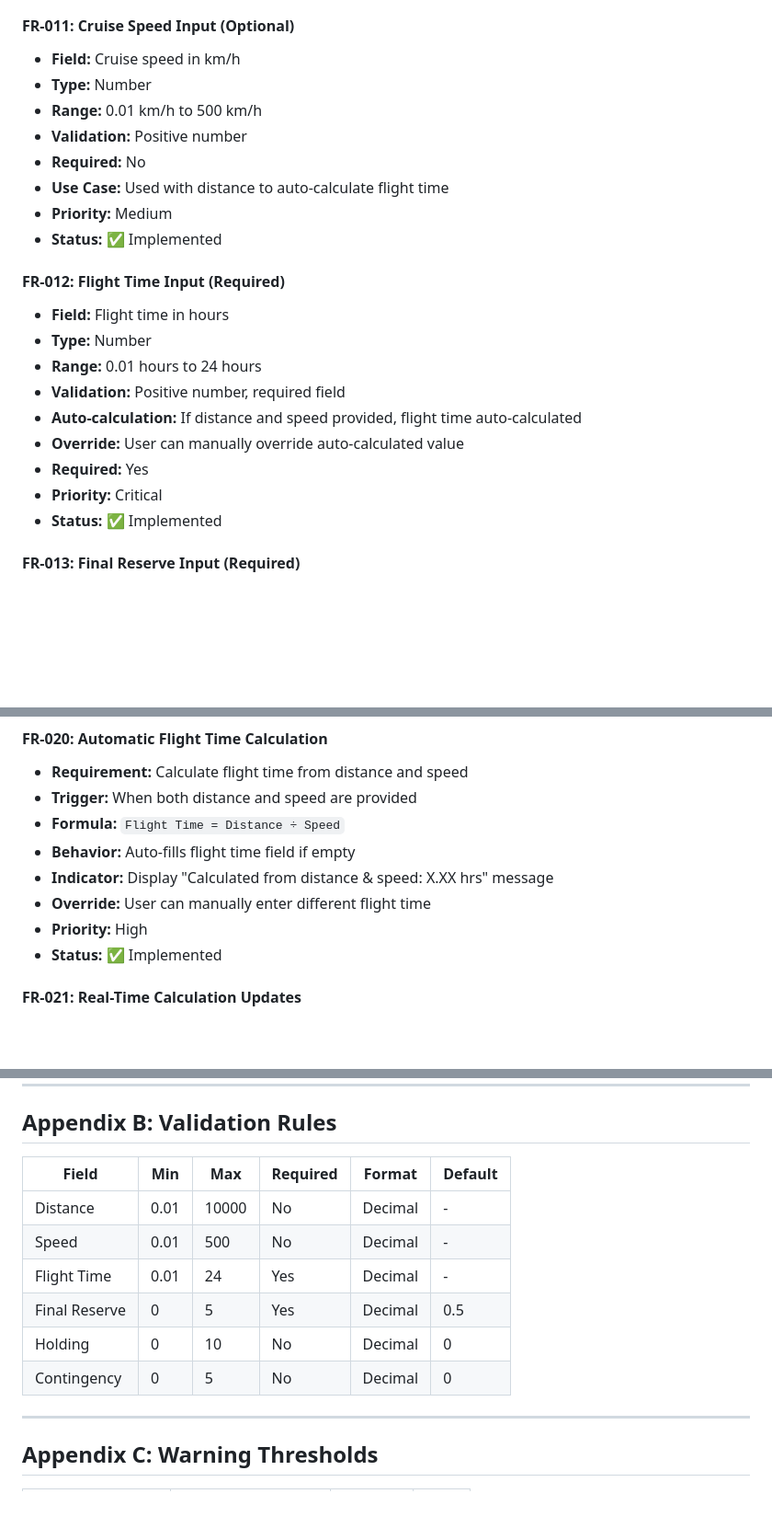
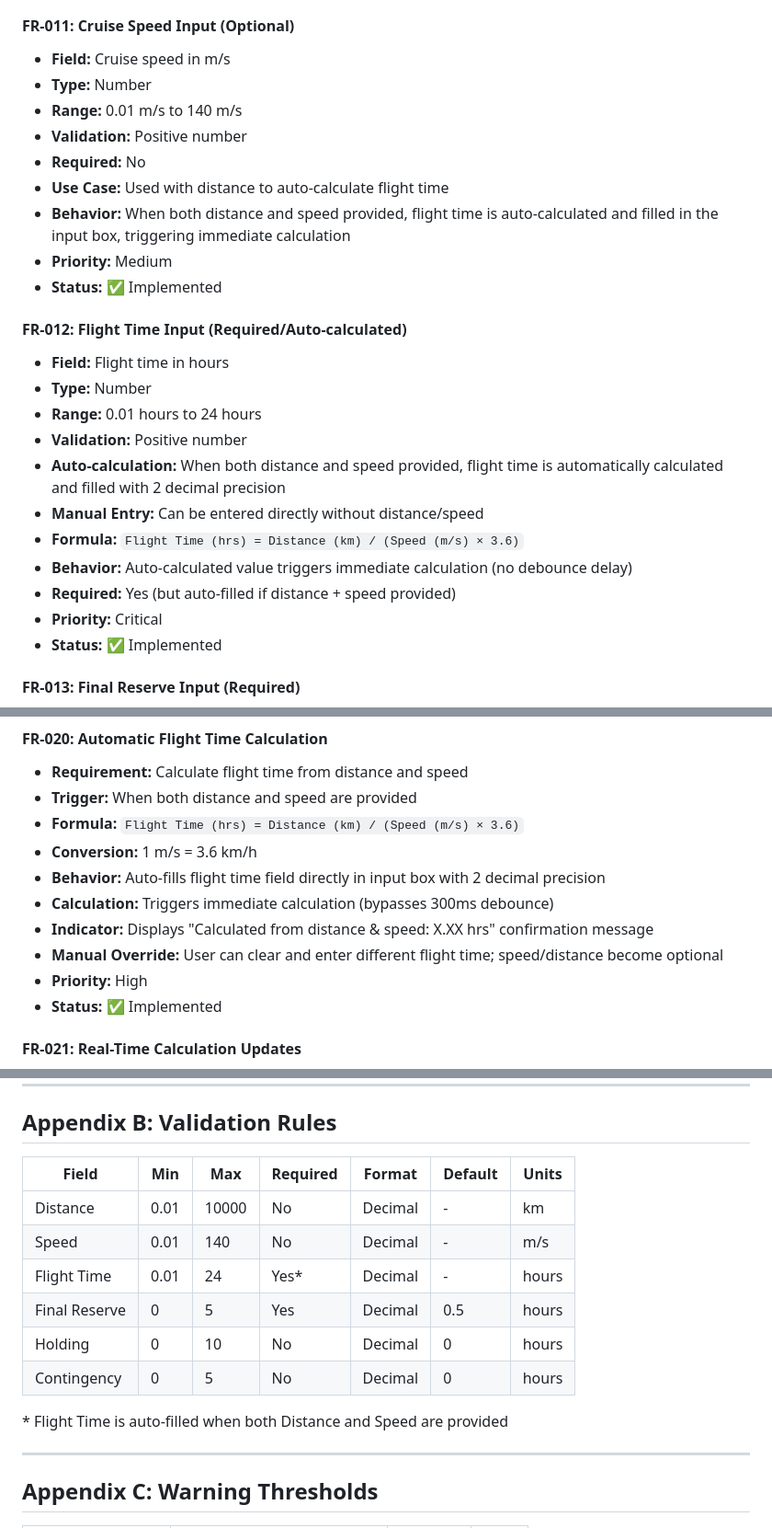
Before and after one commit to Benjamin-Cartland/drone-fuel-calculator, a Markdown page: docs/requirements.md, 3 parts joined by grey strips. Shown: that part at 92% size. GitHub-like rendering; blank space fills up the shorter version.

Commit message:
Update requirements.md to reflect m/s speed units and improved auto-calculation
Documentation updates:
- Changed speed units from km/h to m/s throughout document
- Updated MAX_SPEED from 500 to 140 m/s
- Updated FR-011: Speed input now in m/s (0.01-140 range)
- Updated FR-012: Flight time auto-calculation behavior and formula
- Updated FR-020: Auto-calculation with m/s conversion formula
- Updated FR-048: Speed warning thresholds (3 m/s low, 60 m/s high)
- Updated Appendix B: Validation rules table with m/s units
- Updated Appendix C: Warning thresholds with m/s values
- Bumped version to 1.1.0
- Added document history entry

```diff
--- a/docs/requirements.md
+++ b/docs/requirements.md
@@ -88,23 +89,26 @@ A web-based fuel calculation tool for drone flight planning that calculates tota
 - **Status:** ✅ Implemented
 
 #### FR-011: Cruise Speed Input (Optional)
-- **Field:** Cruise speed in km/h
+- **Field:** Cruise speed in m/s
 - **Type:** Number
-- **Range:** 0.01 km/h to 500 km/h
+- **Range:** 0.01 m/s to 140 m/s
 - **Validation:** Positive number
 - **Required:** No
 - **Use Case:** Used with distance to auto-calculate flight time
+- **Behavior:** When both distance and speed provided, flight time is auto-calculated and filled in the input box, triggering immediate calculation
 - **Priority:** Medium
 - **Status:** ✅ Implemented
 
-#### FR-012: Flight Time Input (Required)
+#### FR-012: Flight Time Input (Required/Auto-calculated)
 - **Field:** Flight time in hours
 - **Type:** Number
 - **Range:** 0.01 hours to 24 hours
-- **Validation:** Positive number, required field
-- **Auto-calculation:** If distance and speed provided, flight time auto-calculated
-- **Override:** User can manually override auto-calculated value
-- **Required:** Yes
+- **Validation:** Positive number
+- **Auto-calculation:** When both distance and speed provided, flight time is automatically calculated and filled with 2 decimal precision
+- **Manual Entry:** Can be entered directly without distance/speed
+- **Formula:** `Flight Time (hrs) = Distance (km) / (Speed (m/s) × 3.6)`
+- **Behavior:** Auto-calculated value triggers immediate calculation (no debounce delay)
+- **Required:** Yes (but auto-filled if distance + speed provided)
 - **Priority:** Critical
 - **Status:** ✅ Implemented
 
@@ -143,10 +147,12 @@ A web-based fuel calculation tool for drone flight planning that calculates tota
 #### FR-020: Automatic Flight Time Calculation
 - **Requirement:** Calculate flight time from distance and speed
 - **Trigger:** When both distance and speed are provided
-- **Formula:** `Flight Time = Distance ÷ Speed`
-- **Behavior:** Auto-fills flight time field if empty
-- **Indicator:** Display "Calculated from distance & speed: X.XX hrs" message
-- **Override:** User can manually enter different flight time
+- **Formula:** `Flight Time (hrs) = Distance (km) / (Speed (m/s) × 3.6)`
+- **Conversion:** 1 m/s = 3.6 km/h
+- **Behavior:** Auto-fills flight time field directly in input box with 2 decimal precision
+- **Calculation:** Triggers immediate calculation (bypasses 300ms debounce)
+- **Indicator:** Displays "Calculated from distance & speed: X.XX hrs" confirmation message
+- **Manual Override:** User can clear and enter different flight time; speed/distance become optional
 - **Priority:** High
 - **Status:** ✅ Implemented
 
@@ -894,14 +901,16 @@ Effective Fuel Rate = Total Fuel ÷ Total Time
 
 ## Appendix B: Validation Rules
 
-| Field | Min | Max | Required | Format | Default |
-|-------|-----|-----|----------|--------|---------|
-| Distance | 0.01 | 10000 | No | Decimal | - |
-| Speed | 0.01 | 500 | No | Decimal | - |
-| Flight Time | 0.01 | 24 | Yes | Decimal | - |
-| Final Reserve | 0 | 5 | Yes | Decimal | 0.5 |
-| Holding | 0 | 10 | No | Decimal | 0 |
-| Contingency | 0 | 5 | No | Decimal | 0 |
+| Field | Min | Max | Required | Format | Default | Units |
+|-------|-----|-----|----------|--------|---------|-------|
+| Distance | 0.01 | 10000 | No | Decimal | - | km |
+| Speed | 0.01 | 140 | No | Decimal | - | m/s |
+| Flight Time | 0.01 | 24 | Yes* | Decimal | - | hours |
+| Final Reserve | 0 | 5 | Yes | Decimal | 0.5 | hours |
+| Holding | 0 | 10 | No | Decimal | 0 | hours |
+| Contingency | 0 | 5 | No | Decimal | 0 | hours |
+
+\* Flight Time is auto-filled when both Distance and Speed are provided
 
 ---
 
```
Also changed, not shown: other parts of docs/requirements.md (+9 -6 lines).
